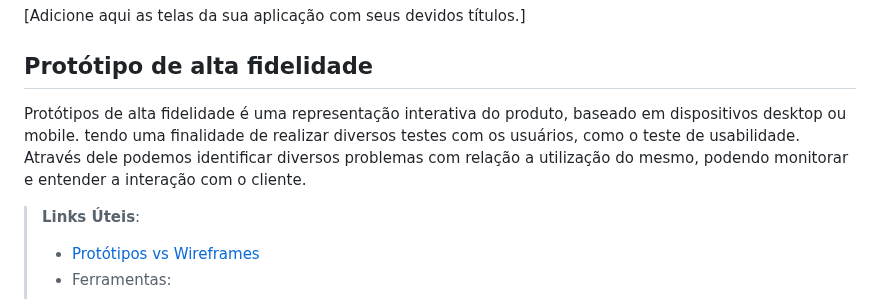
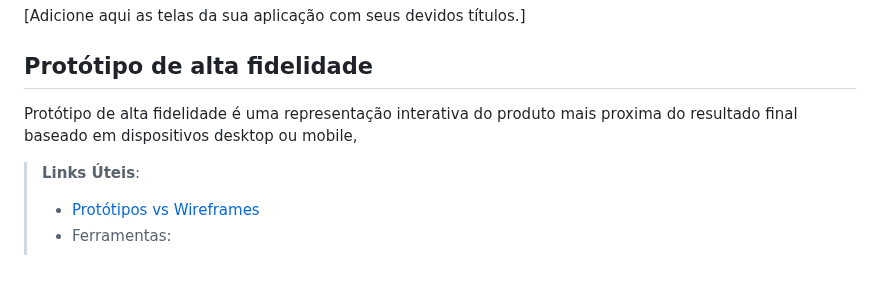
Before and after one commit to ICEI-PUC-Minas-PMV-ADS/pmv-ads-2024-1-e1-proj-web-t7-play-match, a Markdown page: documentos/04-Projeto de Interface.md, the part around the change. Drawn GitHub-style; blank space fills up the shorter version.

```diff
--- a/documentos/04-Projeto de Interface.md
+++ b/documentos/04-Projeto de Interface.md
@@ -40,7 +40,7 @@ Protótipos de baixa fidelidade apresentam de forma simplificada o design da int
 
 ## Protótipo de alta fidelidade
 
-Protótipos de alta fidelidade é uma representação interativa do produto, baseado em dispositivos desktop ou mobile. tendo uma finalidade de realizar diversos testes com os usuários, como o teste de usabilidade. Através dele podemos identificar diversos problemas com relação a utilização do mesmo, podendo monitorar e entender a interação com o cliente.
+Protótipo de alta fidelidade é uma representação interativa do produto mais proxima do resultado final baseado em dispositivos desktop ou mobile,
 
 > **Links Úteis**:
 > - [Protótipos vs Wireframes](https://www.nngroup.com/videos/prototypes-vs-wireframes-ux-projects/)
```
